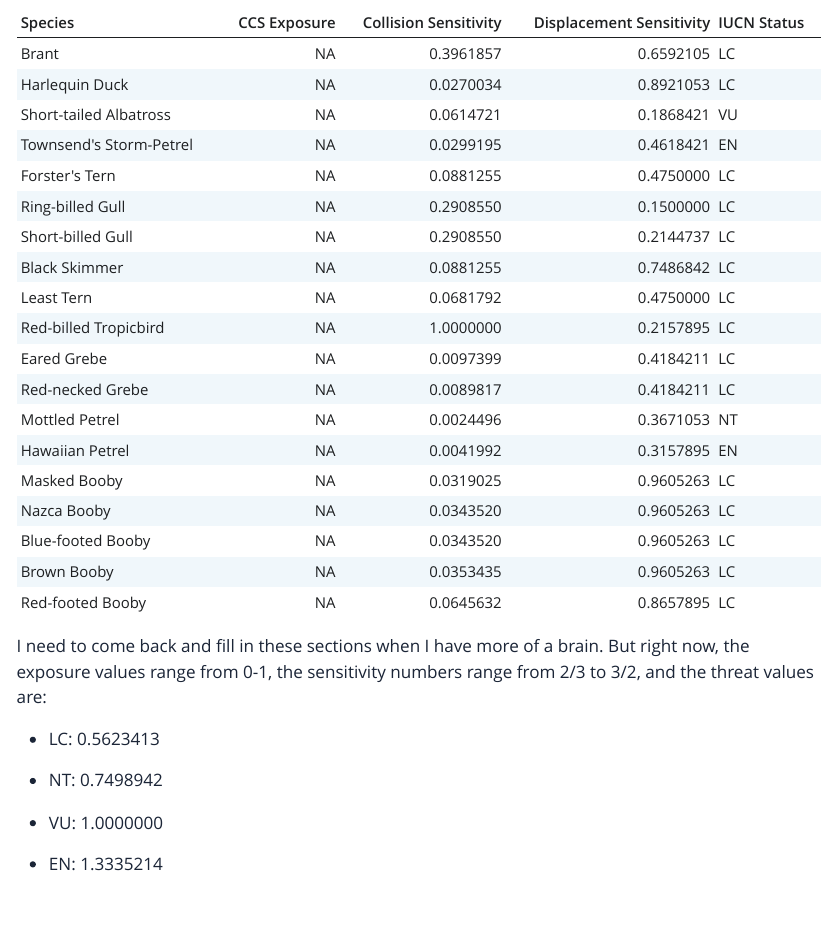
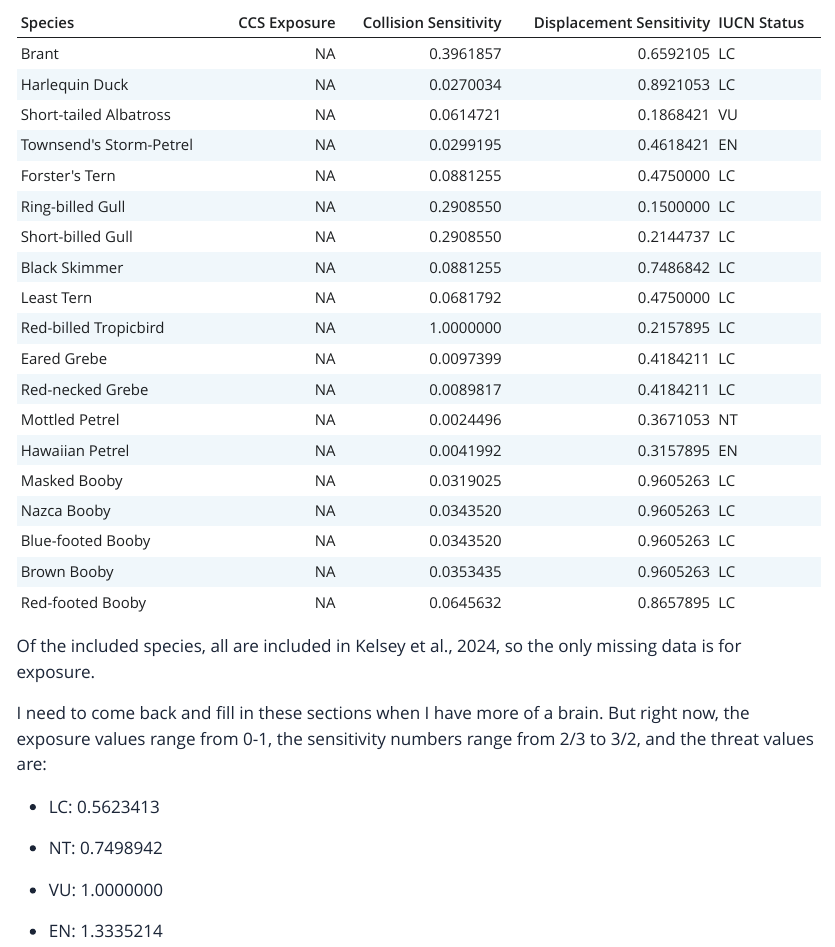
Before and after one commit to boriellis/pacific_OWED_seabird_prioritization, a Quarto document (reports/index.qmd): the page in a window 1100 px wide, from 5820 px down. The pictures show the output file reports/index.html that the author committed with the source, opened offline; Quarto's library style sheets are replaced by a plain one without menus.

Commit message:
not sure

````diff
--- a/reports/index.qmd
+++ b/reports/index.qmd
@@ -232,6 +232,8 @@ kable(nodata, format = "html", col.names = c("Species", "CCS Exposure", "Collisi
   kable_styling(bootstrap_options = c("striped", "hover", "condensed"))
 ```
 
+Of the included species, all are included in Kelsey et al., 2024, so the only missing data is for exposure.
+
 I need to come back and fill in these sections when I have more of a brain. But right now, the exposure values range from 0-1, the sensitivity numbers range from 2/3 to 3/2, and the threat values are:
 
 -   LC: 0.5623413
````
Also changed, not shown: reports/index.html.
